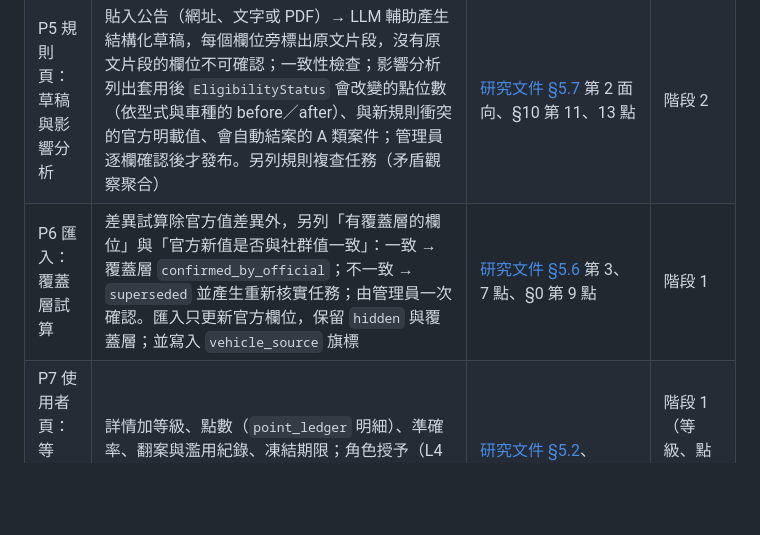
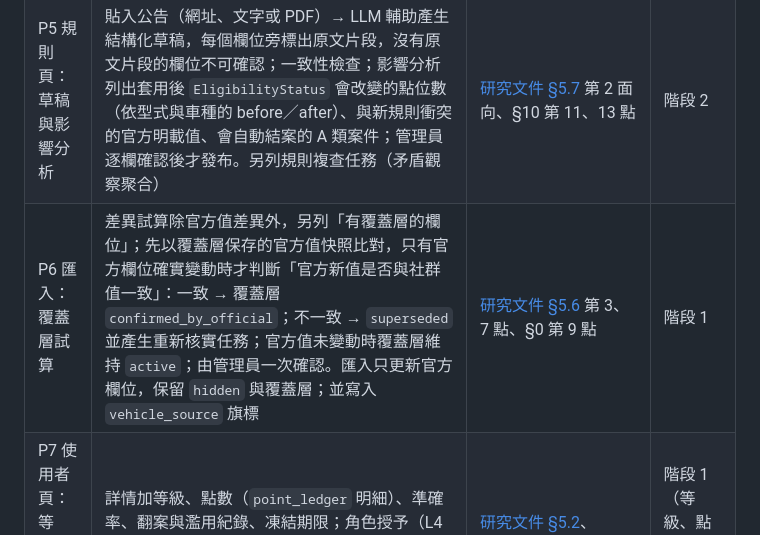
Before and after one commit to smvt1215/motorcycle-parking, a Markdown page: docs/ADMIN_WEB.md, the part around the change. Rendered like a GitHub page; blank space fills up the shorter version.

```diff
--- a/docs/ADMIN_WEB.md
+++ b/docs/ADMIN_WEB.md
@@ -188,7 +188,7 @@ node tool/admin_smoke.cjs
 |---|---|---|---|
 | 多層級角色 | 社群等級 L0–L4 加管理員。L0–L2 由每日 job 依 `contributor_standing` 自動計算；L3 `verifier`、L4 `guardian` 寫入 `app_metadata.role`，伺服器端另以 standing 二次檢查。管理員在管理站確認 L4（L3 滿 90 天且準確率達標）、撤銷角色、凍結。既有 `admin_*` RPC 仍只認 `is_admin()`；L3／L4 的能力走各自的 RPC（`confirm_evidence`、`guardian_resolve_dispute`），不取得管理權限。L4 的爭議初審在 App 內的審核任務進行，管理站維持只給 MFA（`aal2`）管理員（2026-10-26 決定） | [研究文件 §5.2](CONTRIBUTION_TIERS_FEASIBILITY.md#52-信任等級)、§6（`admin_set_role`） | 階段 1（L0–L2）、階段 2（L3、L4） |
 | P5 規則頁：草稿與影響分析 | 貼入公告（網址、文字或 PDF）→ LLM 輔助產生結構化草稿，每個欄位旁標出原文片段，沒有原文片段的欄位不可確認；一致性檢查；影響分析列出套用後 `EligibilityStatus` 會改變的點位數（依型式與車種的 before／after）、與新規則衝突的官方明載值、會自動結案的 A 類案件；管理員逐欄確認後才發布。另列規則複查任務（矛盾觀察聚合） | [研究文件 §5.7](CONTRIBUTION_TIERS_FEASIBILITY.md#57-法規預審引擎) 第 2 面向、§10 第 11、13 點 | 階段 2 |
-| P6 匯入：覆蓋層試算 | 差異試算除官方值差異外，另列「有覆蓋層的欄位」與「官方新值是否與社群值一致」：一致 → 覆蓋層 `confirmed_by_official`；不一致 → `superseded` 並產生重新核實任務；由管理員一次確認。匯入只更新官方欄位，保留 `hidden` 與覆蓋層；並寫入 `vehicle_source` 旗標 | [研究文件 §5.6](CONTRIBUTION_TIERS_FEASIBILITY.md#56-官方點的資料修改核實模式決定) 第 3、7 點、§0 第 9 點 | 階段 1 |
+| P6 匯入：覆蓋層試算 | 差異試算除官方值差異外，另列「有覆蓋層的欄位」；先以覆蓋層保存的官方值快照比對，只有官方欄位確實變動時才判斷「官方新值是否與社群值一致」：一致 → 覆蓋層 `confirmed_by_official`；不一致 → `superseded` 並產生重新核實任務；官方值未變動時覆蓋層維持 `active`；由管理員一次確認。匯入只更新官方欄位，保留 `hidden` 與覆蓋層；並寫入 `vehicle_source` 旗標 | [研究文件 §5.6](CONTRIBUTION_TIERS_FEASIBILITY.md#56-官方點的資料修改核實模式決定) 第 3、7 點、§0 第 9 點 | 階段 1 |
 | P7 使用者頁：等級、點數、角色 | 詳情加等級、點數（`point_ledger` 明細）、準確率、翻案與濫用紀錄、凍結期限；角色授予（L4 確認）與撤銷、標記濫用（回 L0 並凍結 180 天），皆寫稽核 | [研究文件 §5.2](CONTRIBUTION_TIERS_FEASIBILITY.md#52-信任等級)、§5.3、§7 | 階段 1（等級、點數）、階段 2（角色） |
 | 指標頁 | 研究文件 §2.1 全部指標：社群結案率、管理員逐案結案率、B 類預審率與否決率（> 20% 警示）、A 類引擎一致率、預檢誤攔率、翻案率、抽查不合格率、審核時效、審核者覆蓋；各類別閘門狀態與一鍵關閉。資料層沿用 `admin_review_baseline` | [研究文件 §2.1](CONTRIBUTION_TIERS_FEASIBILITY.md#21-指標)、§2.4 | 階段 3 |
 | B 類「已預審」佇列 | 審核頁新增分頁：社群已達預審門檻的 B 類案件（已不存在、型式跨路外／路邊、位置移動 > 150 m、合併重複點、改為官方點），顯示參與票數、照片與已套用的安全中間狀態（例如 `reported_gone`），管理員一鍵確認或否決；否決時參與者扣分 | [研究文件 §5.1](CONTRIBUTION_TIERS_FEASIBILITY.md#51-社群審核流程與共識規則) B 類列、§0 第 3、6 點 | 階段 2 |
```
Also changed, not shown: docs/COMMUNITY_VERIFICATION_PLAN.md (+1 -1 lines).
